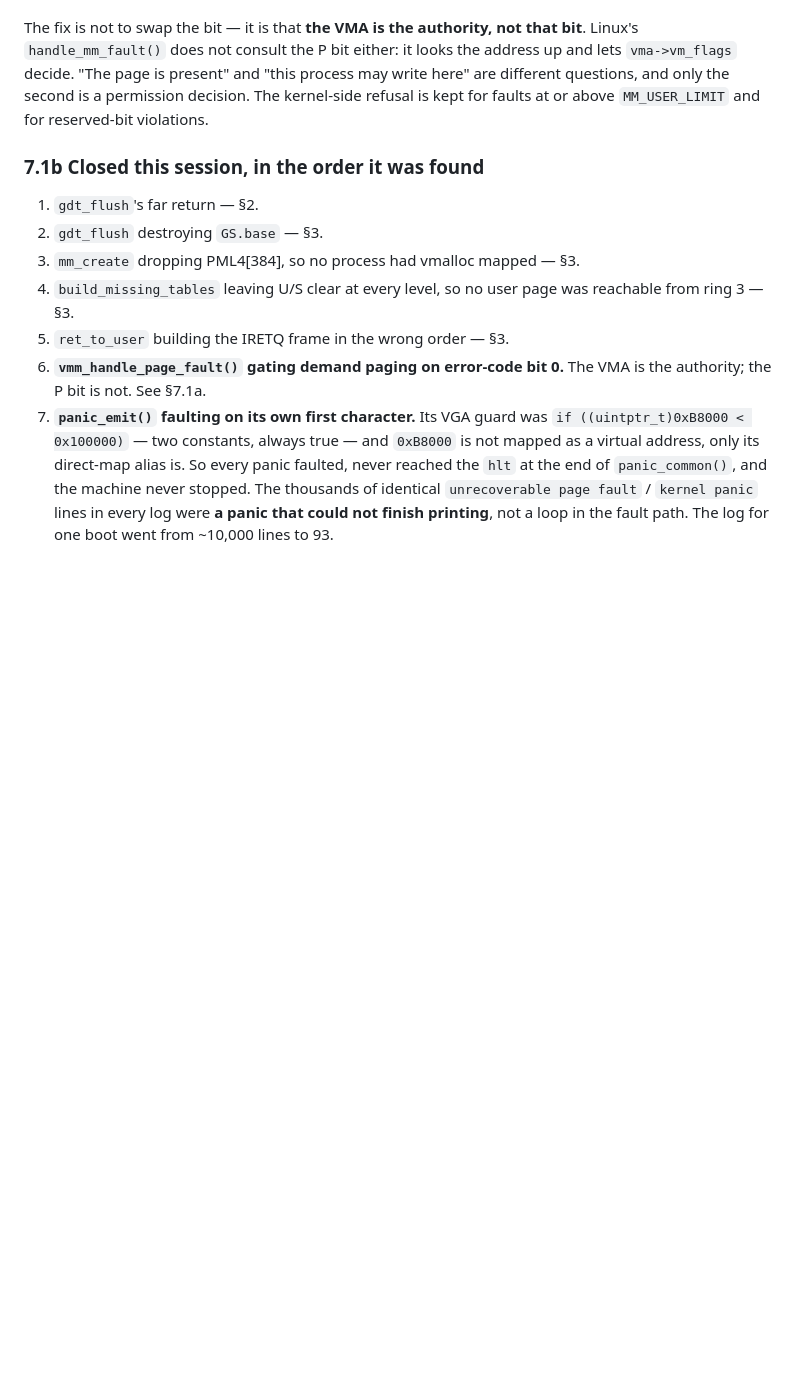
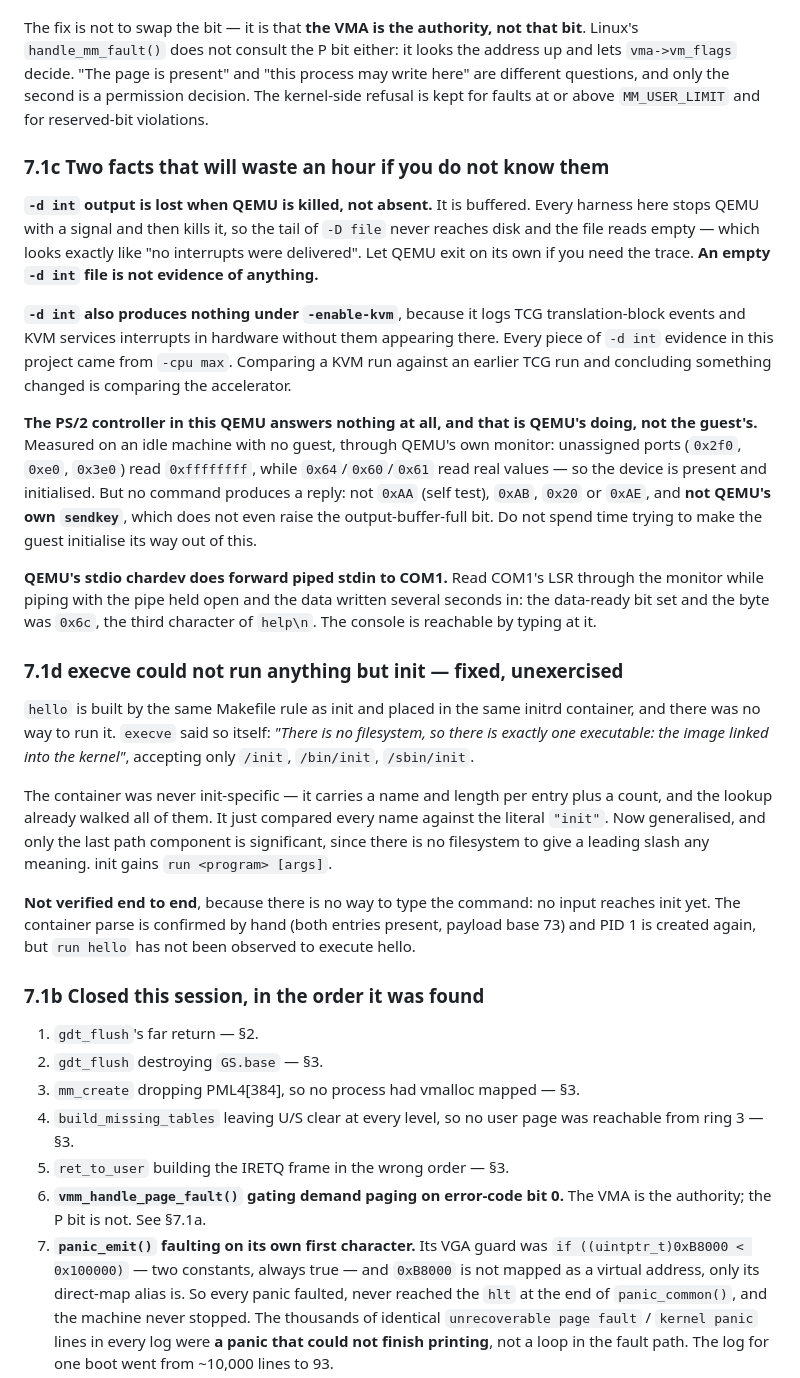
Before and after one commit to Omena0/fr-os, a Markdown page: STATE.md, the part around the change. GitHub-like rendering; blank space fills up the shorter version.

Commit message:
docs: STATE.md -- record the environment traps and the execve work
Two harness facts that have each cost time and look like findings:
-d int is buffered and lost when QEMU is killed, so an empty file is not
evidence of anything; and it produces nothing under KVM at all, so every
such measurement in this project came from -cpu max.

Also records that the PS/2 answers nothing even to QEMU's own sendkey --
measured on an idle machine, so it is not the guest's doing -- and that
stdin does reach COM1, so the console is reachable by typing.

And the execve work: hello was unreachable because the initrd lookup
compared every name against the literal "init". Fixed and unexercised,
since no input arrives to type the command.

```diff
--- a/STATE.md
+++ b/STATE.md
@@ -489,6 +489,52 @@ process may write here" are different questions, and only the second is a
 permission decision. The kernel-side refusal is kept for faults at or above
 `MM_USER_LIMIT` and for reserved-bit violations.
 
+### 7.1c Two facts that will waste an hour if you do not know them
+
+**`-d int` output is lost when QEMU is killed, not absent.** It is buffered. Every
+harness here stops QEMU with a signal and then kills it, so the tail of
+`-D file` never reaches disk and the file reads empty — which looks exactly
+like "no interrupts were delivered". Let QEMU exit on its own if you need the
+trace. **An empty `-d int` file is not evidence of anything.**
+
+**`-d int` also produces nothing under `-enable-kvm`**, because it logs TCG
+translation-block events and KVM services interrupts in hardware without them
+appearing there. Every piece of `-d int` evidence in this project came from
+`-cpu max`. Comparing a KVM run against an earlier TCG run and concluding
+something changed is comparing the accelerator.
+
+**The PS/2 controller in this QEMU answers nothing at all, and that is QEMU's
+doing, not the guest's.** Measured on an idle machine with no guest, through
+QEMU's own monitor: unassigned ports (`0x2f0`, `0xe0`, `0x3e0`) read
+`0xffffffff`, while `0x64`/`0x60`/`0x61` read real values — so the device is
+present and initialised. But no command produces a reply: not `0xAA` (self
+test), `0xAB`, `0x20` or `0xAE`, and **not QEMU's own `sendkey`**, which does
+not even raise the output-buffer-full bit. Do not spend time trying to make the
+guest initialise its way out of this.
+
+**QEMU's stdio chardev does forward piped stdin to COM1.** Read COM1's LSR
+through the monitor while piping with the pipe held open and the data written
+several seconds in: the data-ready bit set and the byte was `0x6c`, the third
+character of `help\n`. The console is reachable by typing at it.
+
+### 7.1d execve could not run anything but init — fixed, unexercised
+
+`hello` is built by the same Makefile rule as init and placed in the same
+initrd container, and there was no way to run it. `execve` said so itself:
+*"There is no filesystem, so there is exactly one executable: the image linked
+into the kernel"*, accepting only `/init`, `/bin/init`, `/sbin/init`.
+
+The container was never init-specific — it carries a name and length per entry
+plus a count, and the lookup already walked all of them. It just compared every
+name against the literal `"init"`. Now generalised, and only the last path
+component is significant, since there is no filesystem to give a leading slash
+any meaning. init gains `run <program> [args]`.
+
+**Not verified end to end**, because there is no way to type the command: no
+input reaches init yet. The container parse is confirmed by hand (both entries
+present, payload base 73) and PID 1 is created again, but `run hello` has not
+been observed to execute hello.
+
 ### 7.1b Closed this session, in the order it was found
 
 1. `gdt_flush`'s far return — §2.
```
